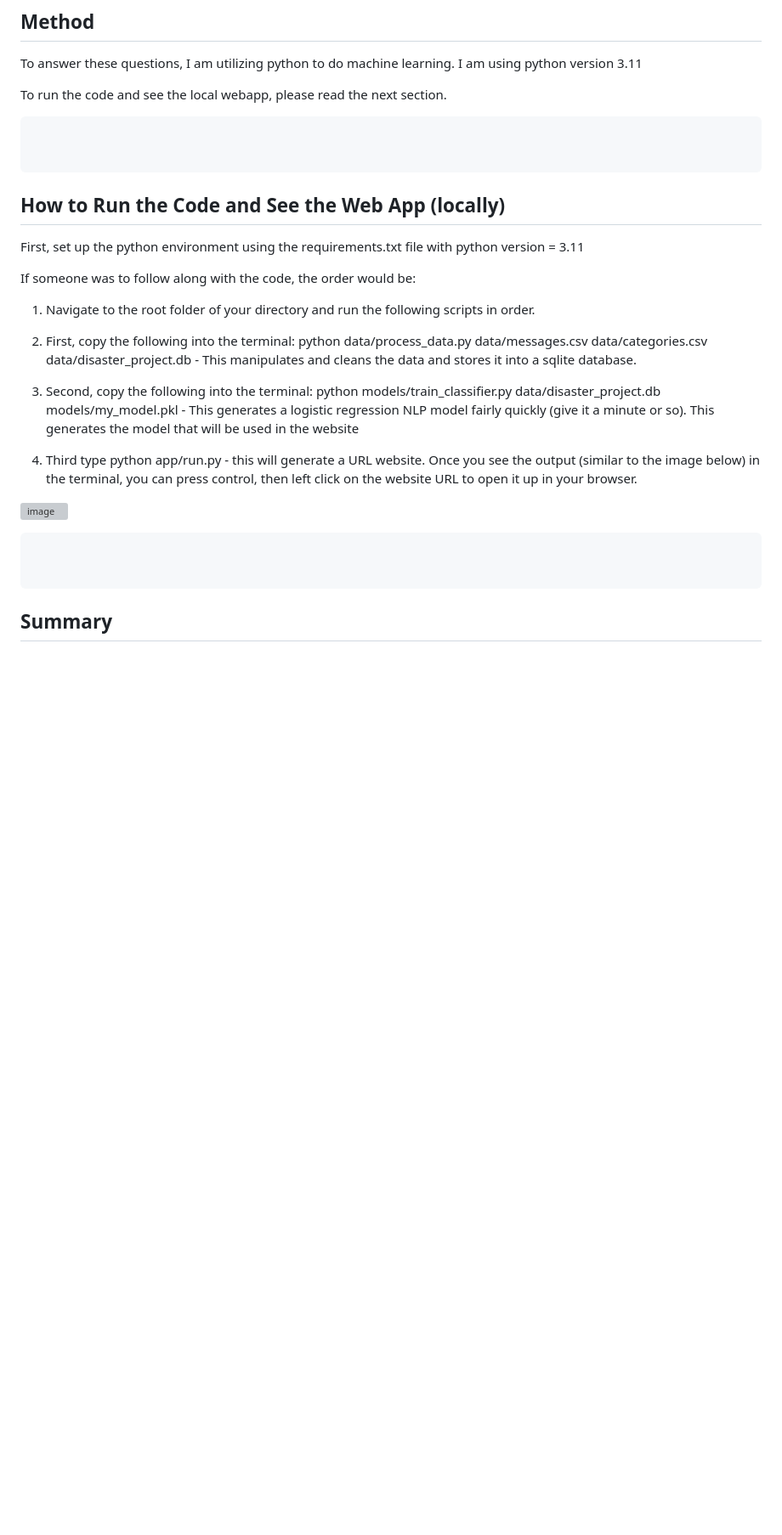
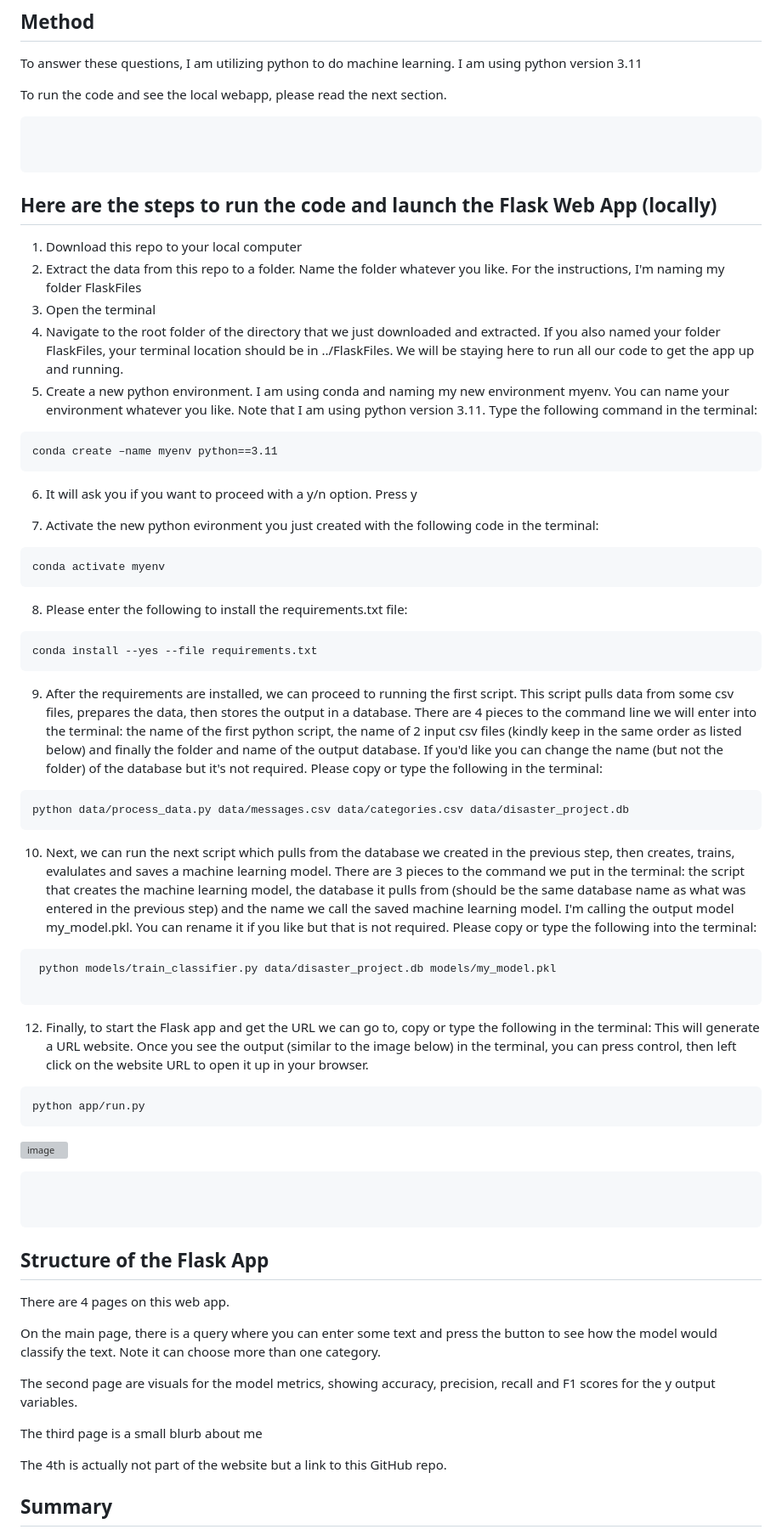
Before and after one commit to rolly9992/Project2_AllFiles, a Markdown page: README.md, the part around the change. Shown at 85% size. GitHub-like rendering; blank space fills up the shorter version; grey boxes are pictures that could not be loaded.

Commit message:
Update README.md
adding more details to how to launch the Flask app

```diff
--- a/README.md
+++ b/README.md
@@ -140,19 +140,52 @@ To run the code and see the local webapp, please read the next section.
 </pre>
 
 
-## How to Run the Code and See the Web App (locally)
 
-First, set up the python environment using the requirements.txt file with python version = 3.11
+## Here are the steps to run the code and launch the Flask Web App (locally)
 
-If someone was to follow along with the code, the order would be:
+1) Download this repo to your local computer
+2) Extract the data from this repo to a folder. Name the folder whatever you like. For the instructions, I'm naming my folder FlaskFiles
+3) Open the terminal
+4) Navigate to the root folder of the directory that we just downloaded and extracted. If you also named your folder FlaskFiles, your terminal location should be in ../FlaskFiles. We will be staying here to run all our code to get the app up and running.
+5) Create a new python environment. I am using conda and naming my new environment myenv. You can name your environment whatever you like. Note that I am using python version 3.11. Type the following command in the terminal:
+<pre>
+conda create –name myenv python==3.11
+</pre>
+6) It will ask you if you want to proceed with a y/n option. Press y
 
-1) Navigate to the root folder of your directory and run the following scripts in order.
+7) Activate the new python evironment you just created with the following code in the terminal:
 
-2) First, copy the following into the terminal:  python data/process_data.py data/messages.csv data/categories.csv data/disaster_project.db                                                                                 - This manipulates and cleans the data and stores it into a sqlite database.
+<pre>
+conda activate myenv
+</pre>
 
-4) Second, copy the following into the terminal: python models/train_classifier.py data/disaster_project.db models/my_model.pkl                                                                                             - This generates a logistic regression NLP model fairly quickly (give it a minute or so). This generates the model that will be used in the website
+8) Please enter the following to install the requirements.txt file:
 
-5) Third type python app/run.py - this will generate a URL website. Once you see the output (similar to the image below) in the terminal, you can press control, then left click on the website URL to open it up in your browser.
+<pre>
+conda install --yes --file requirements.txt
+</pre>
+
+9) After the requirements are installed, we can proceed to running the first script. This script pulls data from some csv files, prepares the data, then stores the output in a database. There are 4 pieces to the command line we will enter into the terminal: the name of the first python script, the name of 2 input csv files (kindly keep in the same order as listed below) and finally the folder and name of the output database. If you'd like you can change the name (but not the folder) of the database but it's not required. Please copy or type the following in the terminal:
+
+<pre>
+python data/process_data.py data/messages.csv data/categories.csv data/disaster_project.db
+</pre>
+
+
+10) Next, we can run the next script which pulls from the database we created in the previous step, then creates, trains, evalulates and saves a machine learning model. There are 3 pieces to the command we put in the terminal: the script that creates the machine learning model, the database it pulls from (should be the same database name as what was entered in the previous step) and the name we call the saved machine learning model. I'm calling the output model my_model.pkl. You can rename it if you like but that is not required. Please copy or type the following into the terminal:
+
+ <pre>
+ python models/train_classifier.py data/disaster_project.db models/my_model.pkl
+ </pre>
+
+
+12) Finally, to start the Flask app and get the URL we can go to, copy or type the following in the terminal:
+This will generate a URL website. Once you see the output (similar to the image below) in the terminal, you can press control, then left click on the website URL to open it up in your browser.
+
+
+<pre>
+python app/run.py
+</pre>
 
 
 ![image](https://github.com/user-attachments/assets/04cd5f71-0a62-47de-976f-3df94a44a536)
@@ -163,6 +196,17 @@ If someone was to follow along with the code, the order would be:
 
 </pre>
 
+## Structure of the Flask App
+There are 4 pages on this web app.
+
+On the main page, there is a query where you can enter some text and press the button to see how the model would classify the text. Note it can choose more than one category.
+
+The second page are visuals for the model metrics, showing accuracy, precision, recall and F1 scores for the y output variables.
+
+The third page is a small blurb about me
+
+The 4th is actually not part of the website but a link to this GitHub repo.
+
 
 ## Summary
 
```
